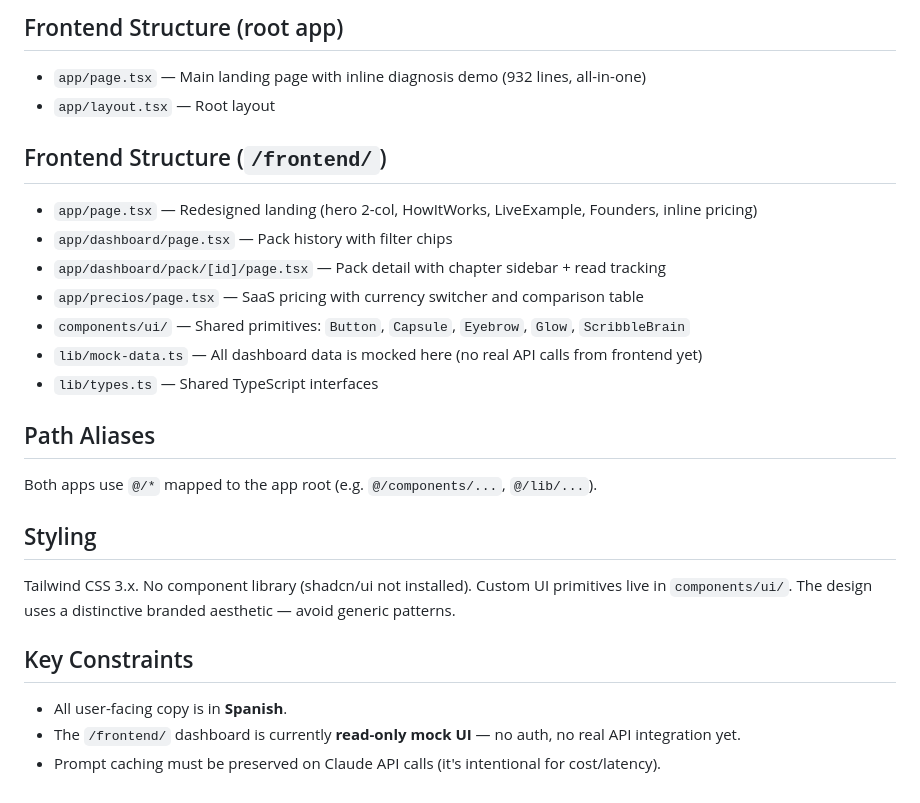
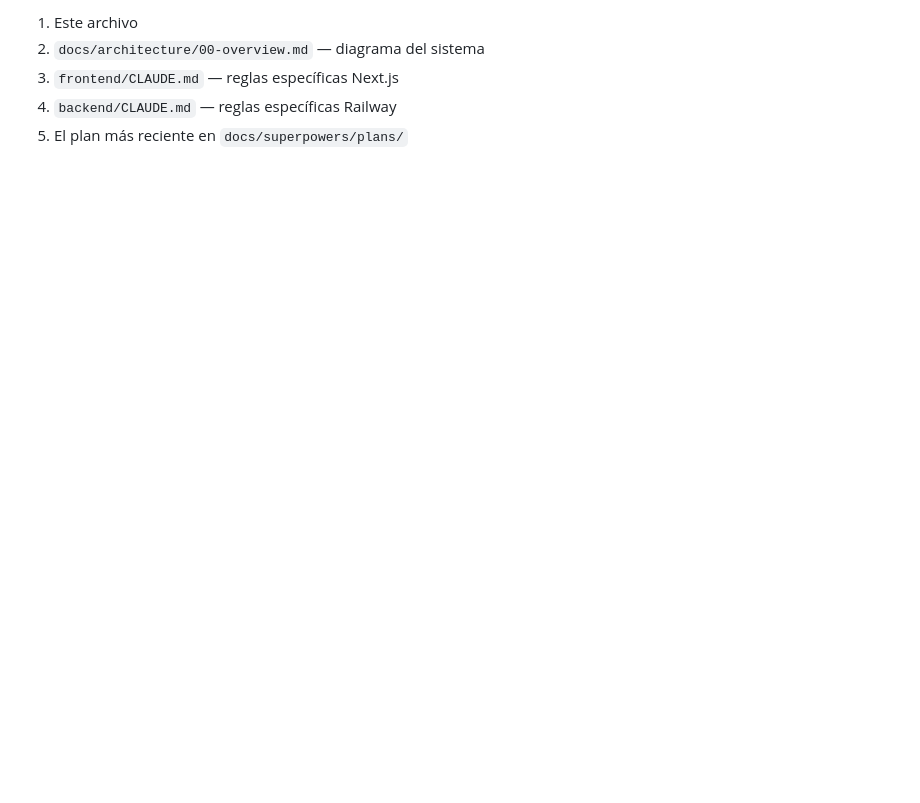
Before and after one commit to OscarTru/aliis-v1, a Markdown page: CLAUDE.md, the part around one of its changes. Rendered like a GitHub page; blank space fills up the shorter version.

```diff
--- a/CLAUDE.md
+++ b/CLAUDE.md
@@ -92,28 +100,5 @@ Response shape (`DiagnosticoResponse` in `frontend/lib/types.ts`):
-## Frontend Structure (root app)
-
-- `app/page.tsx` — Main landing page with inline diagnosis demo (932 lines, all-in-one)
-- `app/layout.tsx` — Root layout
-
-## Frontend Structure (`/frontend/`)
-
-- `app/page.tsx` — Redesigned landing (hero 2-col, HowItWorks, LiveExample, Founders, inline pricing)
-- `app/dashboard/page.tsx` — Pack history with filter chips
-- `app/dashboard/pack/[id]/page.tsx` — Pack detail with chapter sidebar + read tracking
-- `app/precios/page.tsx` — SaaS pricing with currency switcher and comparison table
-- `components/ui/` — Shared primitives: `Button`, `Capsule`, `Eyebrow`, `Glow`, `ScribbleBrain`
-- `lib/mock-data.ts` — All dashboard data is mocked here (no real API calls from frontend yet)
-- `lib/types.ts` — Shared TypeScript interfaces
-
-## Path Aliases
-
-Both apps use `@/*` mapped to the app root (e.g. `@/components/...`, `@/lib/...`).
-
-## Styling
-
-Tailwind CSS 3.x. No component library (shadcn/ui not installed). Custom UI primitives live in `components/ui/`. The design uses a distinctive branded aesthetic — avoid generic patterns.
-
-## Key Constraints
-
-- All user-facing copy is in **Spanish**.
-- The `/frontend/` dashboard is currently **read-only mock UI** — no auth, no real API integration yet.
-- Prompt caching must be preserved on Claude API calls (it's intentional for cost/latency).
+1. Este archivo
+2. `docs/architecture/00-overview.md` — diagrama del sistema
+3. `frontend/CLAUDE.md` — reglas específicas Next.js
+4. `backend/CLAUDE.md` — reglas específicas Railway
+5. El plan más reciente en `docs/superpowers/plans/`
```
Also changed, not shown: other parts of CLAUDE.md (+73 -65 lines), 2 other files.
